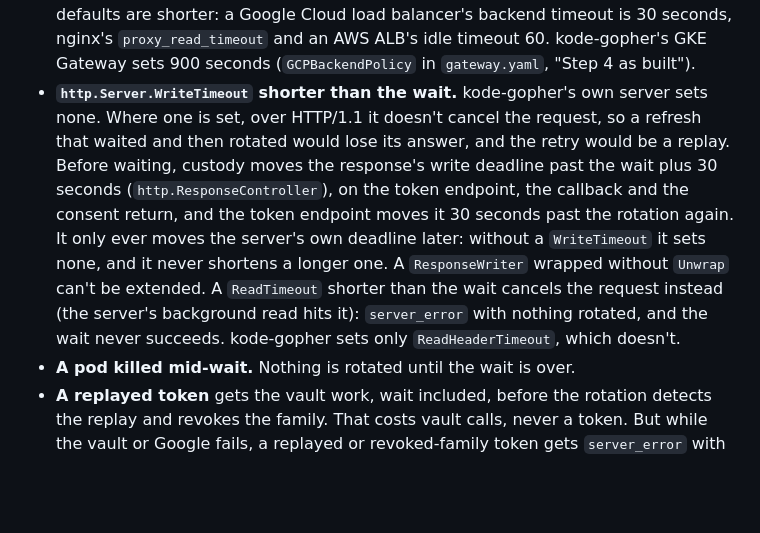
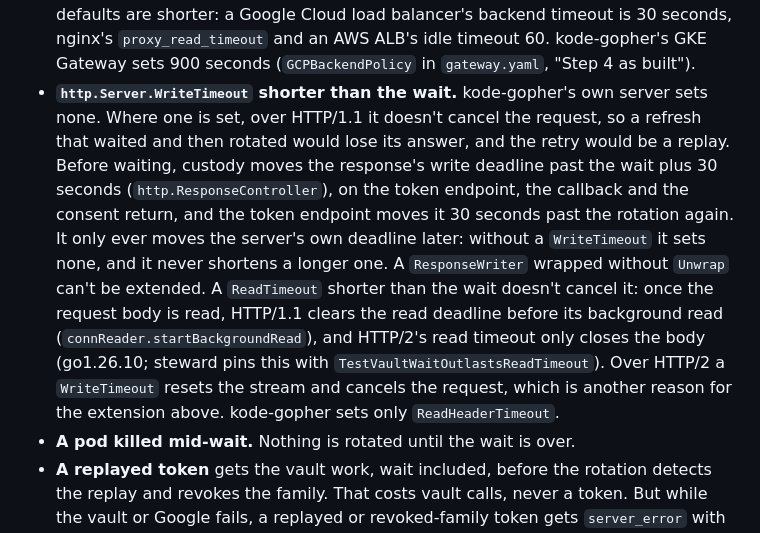
Before and after one commit to gke-demos/kode-gopher, a Markdown page: docs/design-in-cluster.md, the part around the change. Rendered like a GitHub page; blank space fills up the shorter version.

Commit message:
docs(design): a ReadTimeout doesn't cancel the vault wait (#64)
The vault wait note said a ReadTimeout shorter than the wait cancels the
request. It doesn't on go1.26.10: HTTP/1.1 clears the read deadline once
the body is read (connReader.startBackgroundRead) and HTTP/2's read
timeout only closes the body. go-steer/steward#25 checked it with real
4 s waits behind a 500 ms ReadTimeout over both protocols and pins it
with TestVaultWaitOutlastsReadTimeout. Also note that over HTTP/2 a
WriteTimeout resets the stream and cancels the request.

Verified: docs-lint passes.

Signed-off-by: Gari Singh <garisingh@google.com>

```diff
--- a/docs/design-in-cluster.md
+++ b/docs/design-in-cluster.md
@@ -226,7 +226,7 @@ The wait matters because an active client's refresh lands exactly in that window
 What this ordering means:
 - **Concurrent refreshes.** Two processes of one client presenting the same refresh token while the token is nearly spent both wait, side by side, and rotate moments apart; the loser revokes the family, as any concurrent refresh with one token does. A refresh that arrives during another's wait finds the family unrotated.
 - **The client going away, or a front end timing out, during the wait.** Nothing is rotated, so the retry works, provided kode-gopher sees the request end (the client's connection closes, or the front end cancels the backend request). A front end that answers the client with a timeout but keeps the backend request open lets the abandoned request finish its wait and rotate, and the client's retry, waiting too, then collides with it and revokes the family. But a proxy's 504 isn't an OAuth error, and an MCP client may answer it with a browser sign-in, so **a front end needs a timeout of at least 2 minutes** on `/token`, the sign-in callback and the consent return (78 or 93 seconds of wait plus the vault, tokeninfo and allow-list calls). Common defaults are shorter: a Google Cloud load balancer's backend timeout is 30 seconds, nginx's `proxy_read_timeout` and an AWS ALB's idle timeout 60. kode-gopher's GKE Gateway sets 900 seconds (`GCPBackendPolicy` in `gateway.yaml`, "Step 4 as built").
-- **`http.Server.WriteTimeout` shorter than the wait.** kode-gopher's own server sets none. Where one is set, over HTTP/1.1 it doesn't cancel the request, so a refresh that waited and then rotated would lose its answer, and the retry would be a replay. Before waiting, custody moves the response's write deadline past the wait plus 30 seconds (`http.ResponseController`), on the token endpoint, the callback and the consent return, and the token endpoint moves it 30 seconds past the rotation again. It only ever moves the server's own deadline later: without a `WriteTimeout` it sets none, and it never shortens a longer one. A `ResponseWriter` wrapped without `Unwrap` can't be extended. A `ReadTimeout` shorter than the wait cancels the request instead (the server's background read hits it): `server_error` with nothing rotated, and the wait never succeeds. kode-gopher sets only `ReadHeaderTimeout`, which doesn't.
+- **`http.Server.WriteTimeout` shorter than the wait.** kode-gopher's own server sets none. Where one is set, over HTTP/1.1 it doesn't cancel the request, so a refresh that waited and then rotated would lose its answer, and the retry would be a replay. Before waiting, custody moves the response's write deadline past the wait plus 30 seconds (`http.ResponseController`), on the token endpoint, the callback and the consent return, and the token endpoint moves it 30 seconds past the rotation again. It only ever moves the server's own deadline later: without a `WriteTimeout` it sets none, and it never shortens a longer one. A `ResponseWriter` wrapped without `Unwrap` can't be extended. A `ReadTimeout` shorter than the wait doesn't cancel it: once the request body is read, HTTP/1.1 clears the read deadline before its background read (`connReader.startBackgroundRead`), and HTTP/2's read timeout only closes the body (go1.26.10; steward pins this with `TestVaultWaitOutlastsReadTimeout`). Over HTTP/2 a `WriteTimeout` resets the stream and cancels the request, which is another reason for the extension above. kode-gopher sets only `ReadHeaderTimeout`.
 - **A pod killed mid-wait.** Nothing is rotated until the wait is over.
 - **A replayed token** gets the vault work, wait included, before the rotation detects the replay and revokes the family. That costs vault calls, never a token. But while the vault or Google fails, a replayed or revoked-family token gets `server_error` with no revocation until a request gets past `prepare`.
 - **The grant ages** between steps 2 and 6: a token prepared with 75 seconds left has 15 seconds before its access token would be born expired, which is refused (`server_error`, the rotation given back).
```
